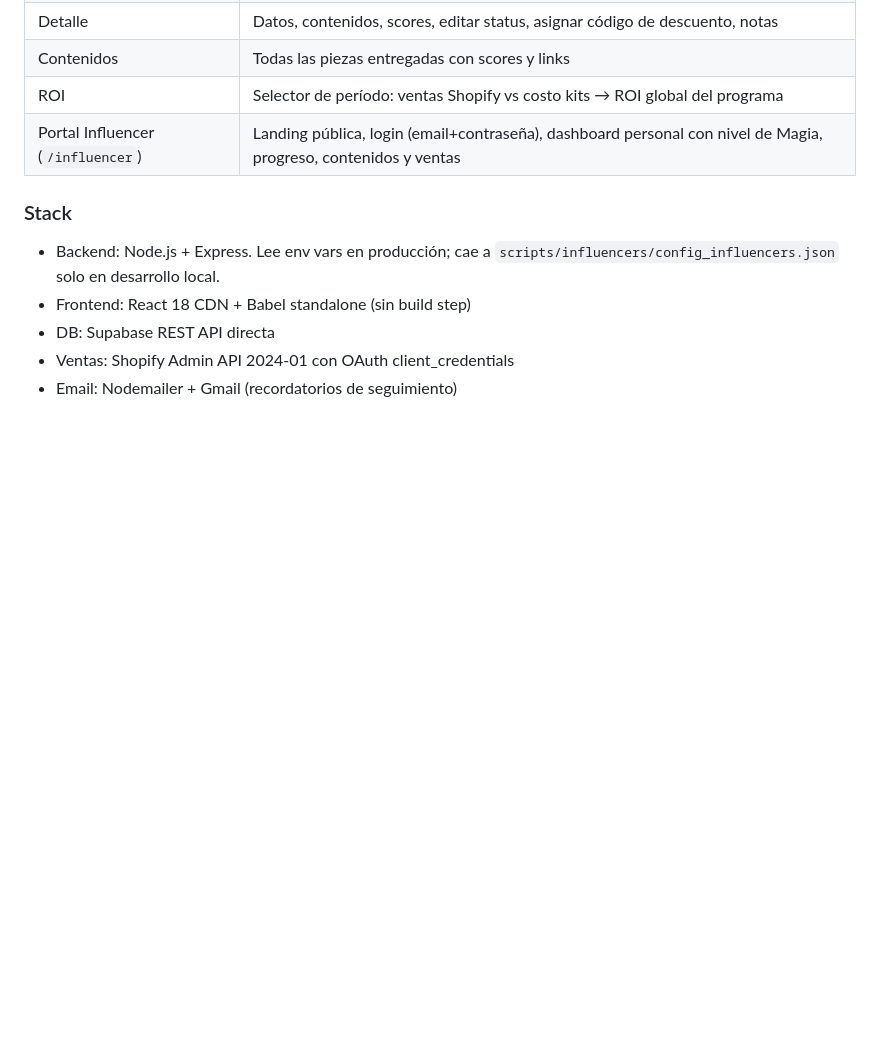
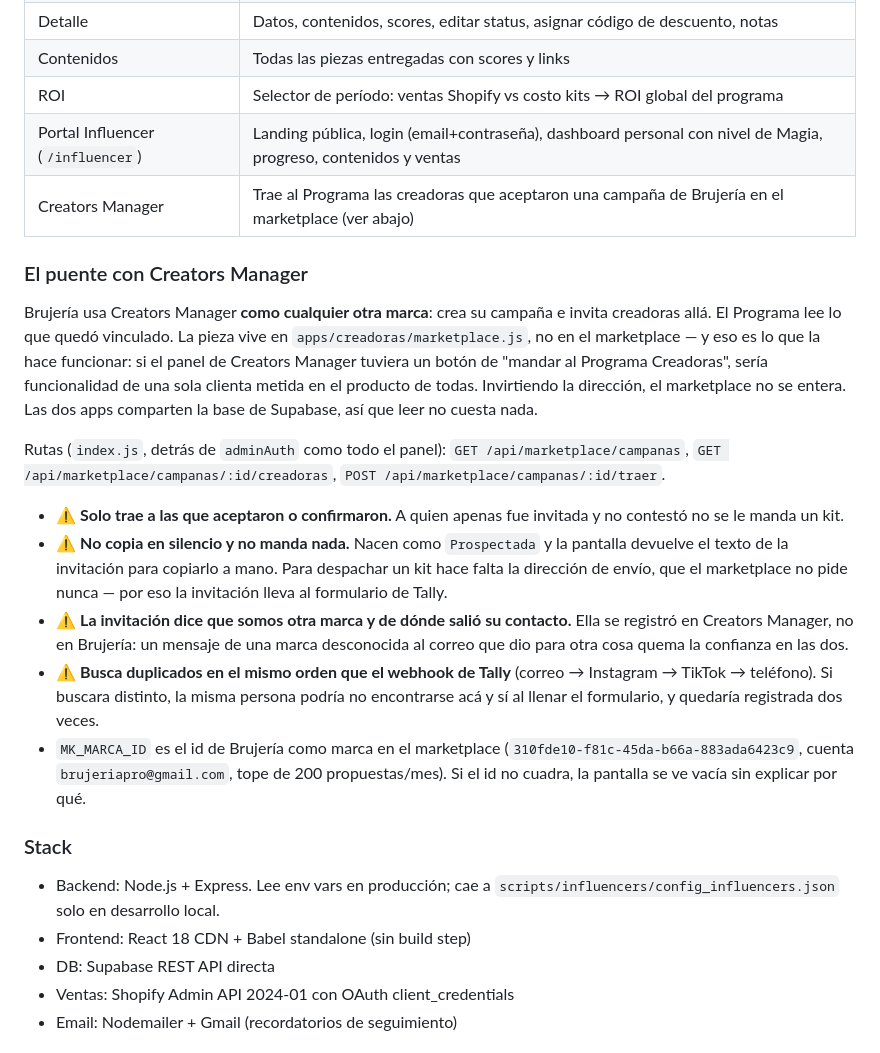
Before and after one commit to brujeriapro/appinfluenciadoras, a Markdown page: CLAUDE.md, the part around the change. Drawn GitHub-style; blank space fills up the shorter version.

Commit message:
docs: documentar el puente Creators Manager -> Programa Creadoras
Co-Authored-By: Claude Opus 5 <noreply@anthropic.com>

```diff
--- a/CLAUDE.md
+++ b/CLAUDE.md
@@ -228,6 +228,39 @@ Web app (Node.js + Express + React CDN) para administrar el Programa Creadoras.
 | Contenidos | Todas las piezas entregadas con scores y links |
 | ROI | Selector de período: ventas Shopify vs costo kits → ROI global del programa |
 | Portal Influencer (`/influencer`) | Landing pública, login (email+contraseña), dashboard personal con nivel de Magia, progreso, contenidos y ventas |
+| Creators Manager | Trae al Programa las creadoras que aceptaron una campaña de Brujería en el marketplace (ver abajo) |
+
+### El puente con Creators Manager
+
+Brujería usa Creators Manager **como cualquier otra marca**: crea su campaña e
+invita creadoras allá. El Programa lee lo que quedó vinculado. La pieza vive en
+`apps/creadoras/marketplace.js`, no en el marketplace — y eso es lo que la hace
+funcionar: si el panel de Creators Manager tuviera un botón de "mandar al
+Programa Creadoras", sería funcionalidad de una sola clienta metida en el
+producto de todas. Invirtiendo la dirección, el marketplace no se entera. Las
+dos apps comparten la base de Supabase, así que leer no cuesta nada.
+
+Rutas (`index.js`, detrás de `adminAuth` como todo el panel):
+`GET /api/marketplace/campanas`, `GET /api/marketplace/campanas/:id/creadoras`,
+`POST /api/marketplace/campanas/:id/traer`.
+
+- ⚠️ **Solo trae a las que aceptaron o confirmaron.** A quien apenas fue invitada
+  y no contestó no se le manda un kit.
+- ⚠️ **No copia en silencio y no manda nada.** Nacen como `Prospectada` y la
+  pantalla devuelve el texto de la invitación para copiarlo a mano. Para
+  despachar un kit hace falta la dirección de envío, que el marketplace no pide
+  nunca — por eso la invitación lleva al formulario de Tally.
+- ⚠️ **La invitación dice que somos otra marca y de dónde salió su contacto.**
+  Ella se registró en Creators Manager, no en Brujería: un mensaje de una marca
+  desconocida al correo que dio para otra cosa quema la confianza en las dos.
+- ⚠️ **Busca duplicados en el mismo orden que el webhook de Tally** (correo →
+  Instagram → TikTok → teléfono). Si buscara distinto, la misma persona podría
+  no encontrarse acá y sí al llenar el formulario, y quedaría registrada dos
+  veces.
+- `MK_MARCA_ID` es el id de Brujería como marca en el marketplace
+  (`310fde10-f81c-45da-b66a-883ada6423c9`, cuenta `brujeriapro@gmail.com`, tope
+  de 200 propuestas/mes). Si el id no cuadra, la pantalla se ve vacía sin
+  explicar por qué.
 
 ### Stack
 
```
